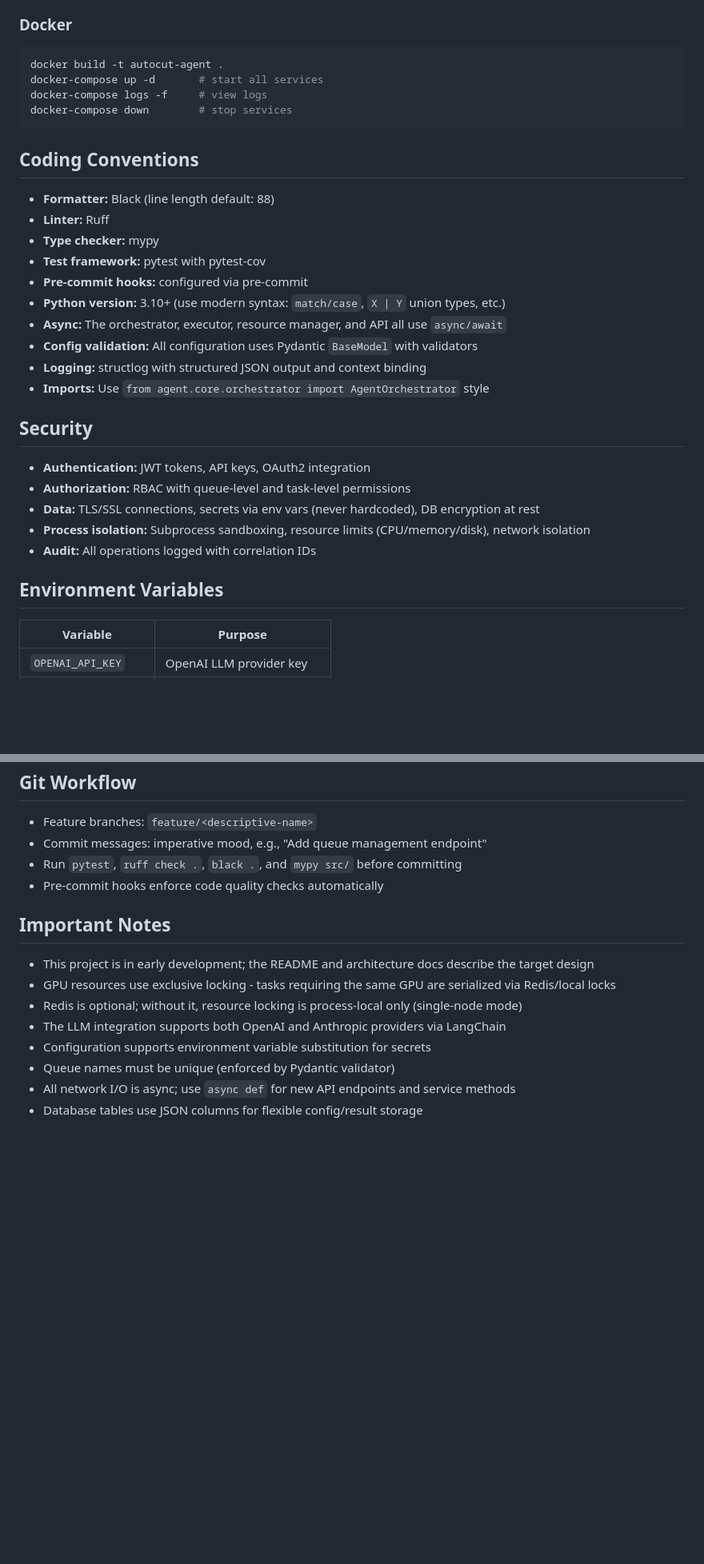
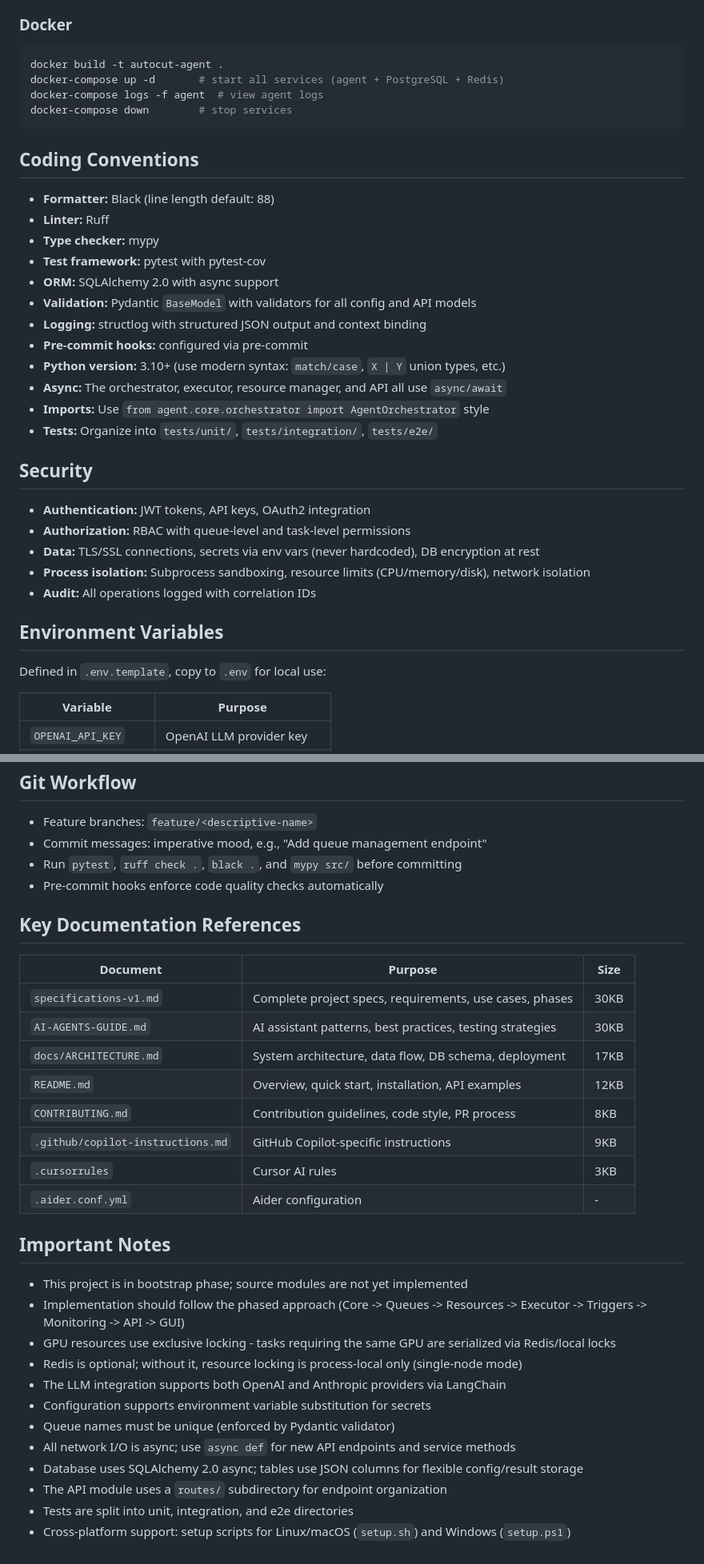
Before and after one commit to targuy/autocut-agent, a Markdown page: CLAUDE.md, 2 parts joined by grey strips. Shown at 80% size. GitHub-like rendering; blank space fills up the shorter version.

````diff
--- a/CLAUDE.md
+++ b/CLAUDE.md
@@ -311,8 +389,8 @@ pre-commit install  # set up pre-commit hooks
 
 ```bash
 docker build -t autocut-agent .
-docker-compose up -d       # start all services
-docker-compose logs -f     # view logs
+docker-compose up -d       # start all services (agent + PostgreSQL + Redis)
+docker-compose logs -f agent  # view agent logs
 docker-compose down        # stop services
 ```
 
@@ -322,12 +400,14 @@ docker-compose down        # stop services
 - **Linter:** Ruff
 - **Type checker:** mypy
 - **Test framework:** pytest with pytest-cov
+- **ORM:** SQLAlchemy 2.0 with async support
+- **Validation:** Pydantic `BaseModel` with validators for all config and API models
+- **Logging:** structlog with structured JSON output and context binding
 - **Pre-commit hooks:** configured via pre-commit
 - **Python version:** 3.10+ (use modern syntax: `match/case`, `X | Y` union types, etc.)
 - **Async:** The orchestrator, executor, resource manager, and API all use `async/await`
-- **Config validation:** All configuration uses Pydantic `BaseModel` with validators
-- **Logging:** structlog with structured JSON output and context binding
 - **Imports:** Use `from agent.core.orchestrator import AgentOrchestrator` style
+- **Tests:** Organize into `tests/unit/`, `tests/integration/`, `tests/e2e/`
 
 ## Security
 
@@ -338,6 +418,8 @@ docker-compose down        # stop services
 - **Audit:** All operations logged with correlation IDs
 
 ## Environment Variables
+
+Defined in `.env.template`, copy to `.env` for local use:
 
 | Variable | Purpose |
 |----------|---------|
@@ -353,13 +435,30 @@ docker-compose down        # stop services
 - Run `pytest`, `ruff check .`, `black .`, and `mypy src/` before committing
 - Pre-commit hooks enforce code quality checks automatically
 
+## Key Documentation References
+
+| Document | Purpose | Size |
+|----------|---------|------|
+| `specifications-v1.md` | Complete project specs, requirements, use cases, phases | 30KB |
+| `AI-AGENTS-GUIDE.md` | AI assistant patterns, best practices, testing strategies | 30KB |
+| `docs/ARCHITECTURE.md` | System architecture, data flow, DB schema, deployment | 17KB |
+| `README.md` | Overview, quick start, installation, API examples | 12KB |
+| `CONTRIBUTING.md` | Contribution guidelines, code style, PR process | 8KB |
+| `.github/copilot-instructions.md` | GitHub Copilot-specific instructions | 9KB |
+| `.cursorrules` | Cursor AI rules | 3KB |
+| `.aider.conf.yml` | Aider configuration | - |
+
 ## Important Notes
 
-- This project is in early development; the README and architecture docs describe the target design
+- This project is in bootstrap phase; source modules are not yet implemented
+- Implementation should follow the phased approach (Core -> Queues -> Resources -> Executor -> Triggers -> Monitoring -> API -> GUI)
 - GPU resources use exclusive locking - tasks requiring the same GPU are serialized via Redis/local locks
 - Redis is optional; without it, resource locking is process-local only (single-node mode)
 - The LLM integration supports both OpenAI and Anthropic providers via LangChain
 - Configuration supports environment variable substitution for secrets
 - Queue names must be unique (enforced by Pydantic validator)
 - All network I/O is async; use `async def` for new API endpoints and service methods
-- Database tables use JSON columns for flexible config/result storage
+- Database uses SQLAlchemy 2.0 async; tables use JSON columns for flexible config/result storage
+- The API module uses a `routes/` subdirectory for endpoint organization
+- Tests are split into unit, integration, and e2e directories
+- Cross-platform support: setup scripts for Linux/macOS (`setup.sh`) and Windows (`setup.ps1`)
````
Also changed, not shown: other parts of CLAUDE.md (+130 -52 lines).
